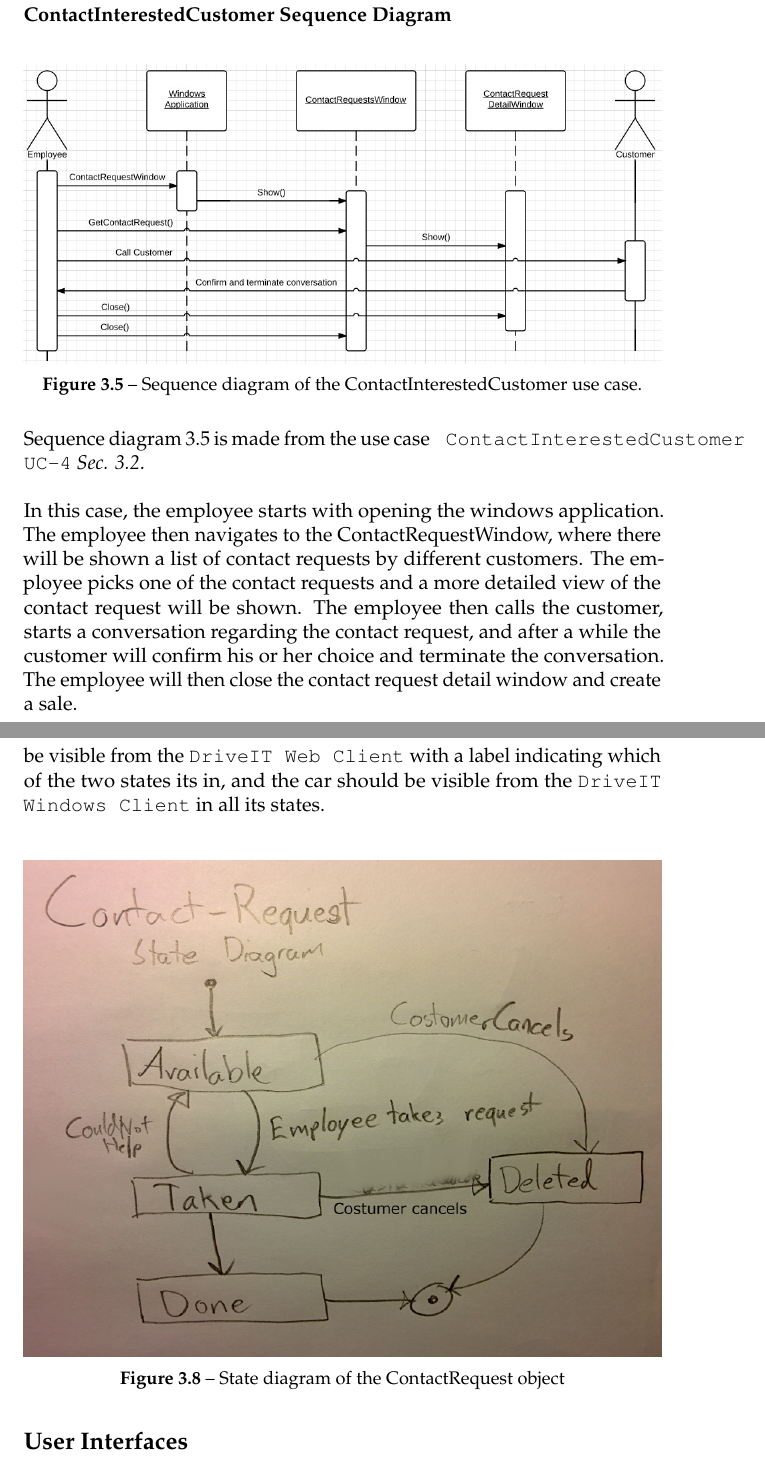
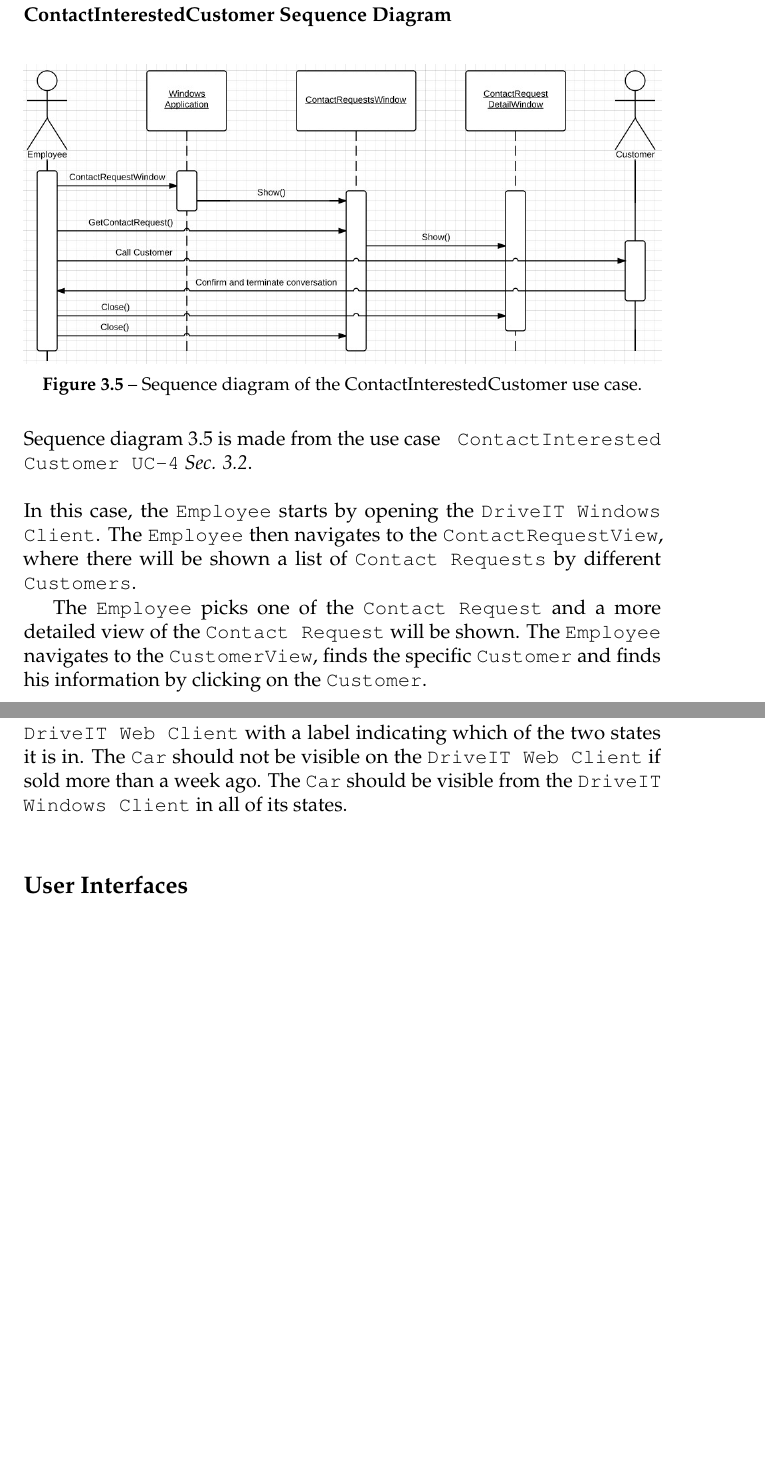
Before and after one commit to andersfischernielsen/DriveIT, a LaTeX thesis (documentation/tex/main.tex, which reads documentation/tex/RAD-Part/RAD-SystemModels-DynamicModels.tex): two parts of pages 31 and 34 of 81, joined at a grey line, cut so that both start at the same text, the shorter picture padded with empty space. Compiled offline with pdfLaTeX; an older LaTeX class or package is replaced by its successor.

Commit message:
Fixed Dynamic Models.

```diff
--- a/documentation/tex/RAD-Part/RAD-SystemModels-DynamicModels.tex
+++ b/documentation/tex/RAD-Part/RAD-SystemModels-DynamicModels.tex
@@ -44,8 +44,10 @@ In this window, the user will be filling in the necessary information, and after
   % label it something meanfull
 \end{figure}
 
-Sequence diagram \ref{fig:SequenceDiagram-ContactInterestedCustomer} is made from the use case \texttt{ ContactInterestedCustomer UC-4} \textit{Sec. \ref{contact-interested-customer-use-case}}. \\\\
-In this case, the employee starts with opening the windows application. The employee then navigates to the ContactRequestWindow, where there will be shown a list of contact requests by different customers. The employee picks one of the contact requests and a more detailed view of the contact request will be shown. The employee then calls the customer, starts a conversation regarding the contact request, and after a while the customer will confirm his or her choice and terminate the conversation. The employee will then close the contact request detail window and create a sale.
+Sequence diagram \ref{fig:SequenceDiagram-ContactInterestedCustomer} is made from the use case \texttt{ ContactInterested} \texttt{Customer UC-4} \textit{Sec. \ref{contact-interested-customer-use-case}}. \\\\
+In this case, the \texttt{Employee} starts by opening the \texttt{DriveIT Windows Client}. The \texttt{Employee} then navigates to the \texttt{ContactRequestView}, where there will be shown a list of \texttt{Contact Requests} by different \texttt{Customers}.
+
+The \texttt{Employee} picks one of the \texttt{Contact Request} and a more detailed view of the \texttt{Contact Request} will be shown. The \texttt{Employee} navigates to the \texttt{CustomerView}, finds the specific \texttt{Customer} and finds his information by clicking on the \texttt{Customer}.
 
 \subsubsection{RequestEmployeeContact Sequence Diagram}
 \begin{figure}[H]
@@ -70,13 +75,6 @@ In this case, the customer, non-registered or registered and logged on, has navi
 	\caption{State diagram of the Car object}
   \label{fig:StateDiagram-Car}
 \end{figure}
-The \ref{fig:StateDiagram-Car} shows the states a car entity can be in. The car should always be possible to delete as shown in the diagram, but to be sold the car must first enter the \emph{For Sale} state. In the \emph{For Sale} and \emph{Sold} state the car should be visible from the \texttt{DriveIT Web Client} with a label indicating which of the two states its in, and the car should be visible from the \texttt{DriveIT Windows Client} in all its states.\\
-\begin{figure}[H]
-	\centering
-		\includegraphics[width=\textwidth]{Figures/StateDiagram-ContactRequest}\\
-		% place the figure in the Figures folder (located with the main file)
-		% you need to fix the scale a few times to get it right, but latex does not compress so one can always zoom in to see details.
-	\caption{State diagram of the ContactRequest object}
-  \label{fig:StateDiagram-ContactRequest}
-  % label it something meanfull
-\end{figure}
+Fig. \ref{fig:StateDiagram-Car} shows the states a \texttt{Car} can be in. It must always be possible to delete the \texttt{Car}, as shown in the diagram, but to be sold the \texttt{Car} must first enter the \textit{For Sale} state.
+
+In the \textit{For Sale} and \textit{Sold} state the \texttt{Car} should be visible from the \texttt{DriveIT Web Client} with a label indicating which of the two states it is in. The \texttt{Car} should not be visible on the \texttt{DriveIT Web Client} if sold more than a week ago. The \texttt{Car} should be visible from the \texttt{DriveIT Windows Client} in all of its states.\\
```
Also changed, not shown: documentation/tex/RAD-Part/RAD-SystemModels-DynamicModels.tex (11 more changed lines).
